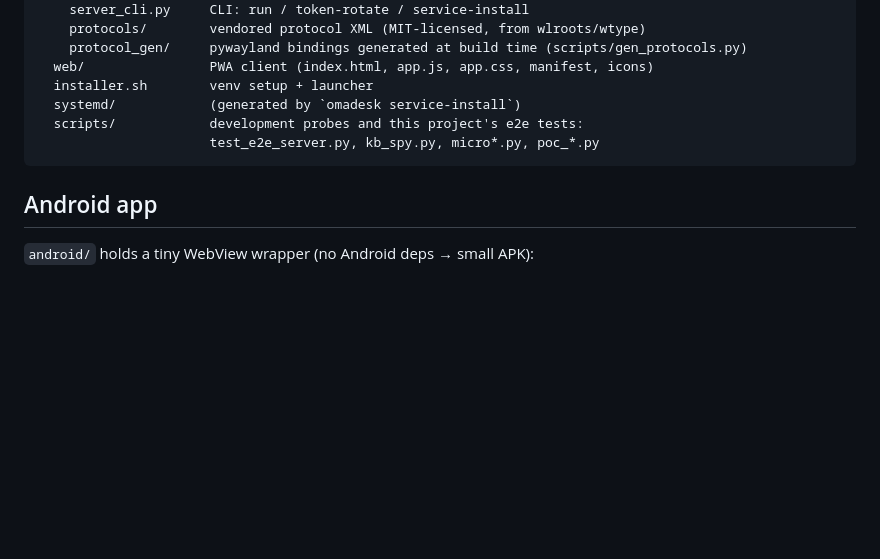
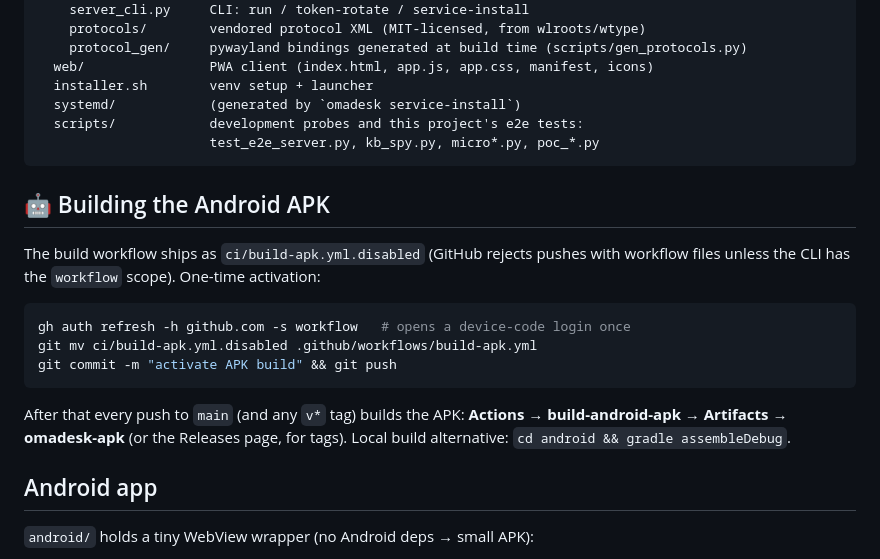
Before and after one commit to PGInotFound0/omadesk, a Markdown page: README.md, the part around the change. GitHub-like rendering; blank space fills up the shorter version.

Commit message:
README: APK build activation instructions

````diff
--- a/README.md
+++ b/README.md
@@ -85,6 +85,21 @@ omadesk/
                       test_e2e_server.py, kb_spy.py, micro*.py, poc_*.py
 ```
 
+## 🤖 Building the Android APK
+
+The build workflow ships as `ci/build-apk.yml.disabled` (GitHub rejects pushes
+with workflow files unless the CLI has the `workflow` scope). One-time activation:
+
+```sh
+gh auth refresh -h github.com -s workflow   # opens a device-code login once
+git mv ci/build-apk.yml.disabled .github/workflows/build-apk.yml
+git commit -m "activate APK build" && git push
+```
+
+After that every push to `main` (and any `v*` tag) builds the APK:
+**Actions → build-android-apk → Artifacts → omadesk-apk** (or the Releases page,
+for tags). Local build alternative: `cd android && gradle assembleDebug`.
+
 ## Android app
 
 `android/` holds a tiny WebView wrapper (no Android deps → small APK):
````
